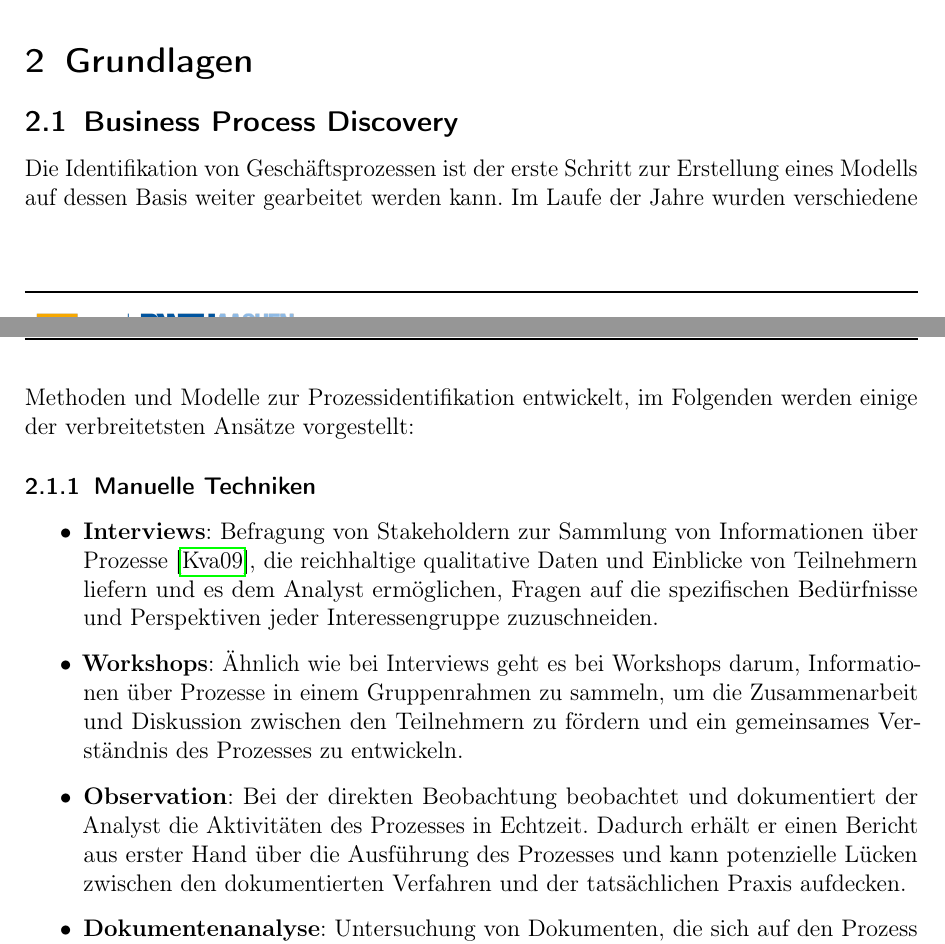
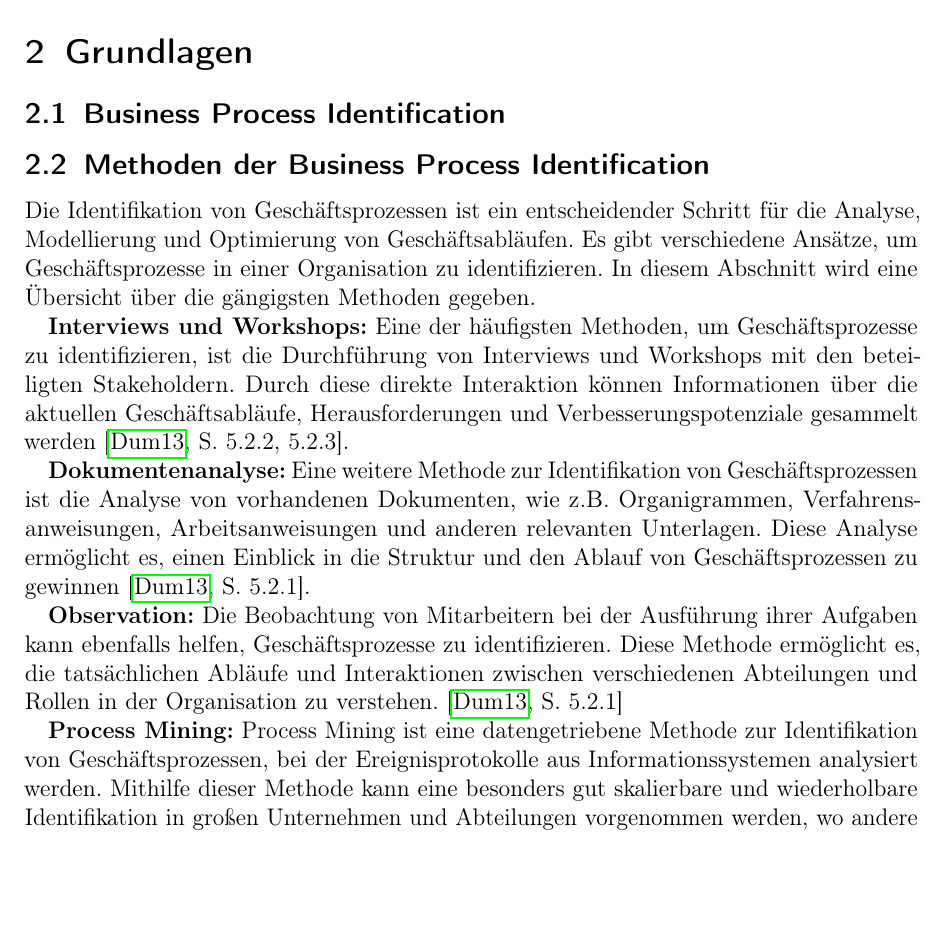
Before and after one commit to lukszi/Seminararbeit, a LaTeX document (src/Seminararbeit.tex, which reads src/sections/grundlagen/businessprocessdiscovery.tex, src/sections/grundlagen/businessprocessidentification.tex, src/sections/grundlagen/section.tex): two parts of pages 6 and 7 of 17 before the commit and part of page 7 of 16 after it, the two joined at a grey line, cut so that both start at the same text, the shorter picture padded with empty space. Compiled offline with pdfLaTeX.

Commit message:
Business process discovery section in Business process identification section umbenannt

```diff
--- a/src/sections/grundlagen/businessprocessdiscovery.tex
+++ /dev/null
@@ -1,11 +0,0 @@
-Die Identifikation von Geschäftsprozessen ist der erste Schritt zur Erstellung eines Modells auf dessen Basis weiter gearbeitet werden kann.
-Im Laufe der Jahre wurden verschiedene Methoden und Modelle zur Prozessidentifikation entwickelt, im Folgenden werden einige der verbreitetsten Ansätze vorgestellt:
-
-\subsubsection{Manuelle Techniken}\label{subsubsec:discovery-manuelle-techniken}
-
-\begin{itemize}
-   \item \textbf{Interviews}: Befragung von Stakeholdern zur Sammlung von Informationen über Prozesse~\cite{Kvale2009}, die reichhaltige qualitative Daten und Einblicke von Teilnehmern liefern und es dem Analyst ermöglichen, Fragen auf die spezifischen Bedürfnisse und Perspektiven jeder Interessengruppe zuzuschneiden.
-   \item \textbf{Workshops}: Ähnlich wie bei Interviews geht es bei Workshops darum, Informationen über Prozesse in einem Gruppenrahmen zu sammeln, um die Zusammenarbeit und Diskussion zwischen den Teilnehmern zu fördern und ein gemeinsames Verständnis des Prozesses zu entwickeln.
-   \item \textbf{Observation}: Bei der direkten Beobachtung beobachtet und dokumentiert der Analyst die Aktivitäten des Prozesses in Echtzeit. Dadurch erhält er einen Bericht aus erster Hand über die Ausführung des Prozesses und kann potenzielle Lücken zwischen den dokumentierten Verfahren und der tatsächlichen Praxis aufdecken.
-   \item \textbf{Dokumentenanalyse}: Untersuchung von Dokumenten, die sich auf den Prozess beziehen, wie Handbücher, Richtlinien und Formulare, um Informationen zu sammeln~\cite{Seidman2006}, die Einblicke in das beabsichtigte Prozessdesign und die formalen Regeln für die Prozessausführung bieten.
- \end{itemize}
--- /dev/null
+++ b/src/sections/grundlagen/businessprocessidentification.tex
@@ -0,0 +1,13 @@
+\subsection{Methoden der Business Process Identification}
+
+Die Identifikation von Geschäftsprozessen ist ein entscheidender Schritt für die Analyse, Modellierung und Optimierung von Geschäftsabläufen. Es gibt verschiedene Ansätze, um Geschäftsprozesse in einer Organisation zu identifizieren. In diesem Abschnitt wird eine Übersicht über die gängigsten Methoden gegeben.
+
+\textbf{Interviews und Workshops:} Eine der häufigsten Methoden, um Geschäftsprozesse zu identifizieren, ist die Durchführung von Interviews und Workshops mit den beteiligten Stakeholdern. Durch diese direkte Interaktion können Informationen über die aktuellen Geschäftsabläufe, Herausforderungen und Verbesserungspotenziale gesammelt werden~\cite[5.2.2, 5.2.3]{Dumas2013}.
+
+\textbf{Dokumentenanalyse:} Eine weitere Methode zur Identifikation von Geschäftsprozessen ist die Analyse von vorhandenen Dokumenten, wie z.B. Organigrammen, Verfahrensanweisungen, Arbeitsanweisungen und anderen relevanten Unterlagen. Diese Analyse ermöglicht es, einen Einblick in die Struktur und den Ablauf von Geschäftsprozessen zu gewinnen~\cite[5.2.1]{Dumas2013}.
+
+\textbf{Observation:} Die Beobachtung von Mitarbeitern bei der Ausführung ihrer Aufgaben kann ebenfalls helfen, Geschäftsprozesse zu identifizieren. Diese Methode ermöglicht es, die tatsächlichen Abläufe und Interaktionen zwischen verschiedenen Abteilungen und Rollen in der Organisation zu verstehen.~\cite[5.2.1]{Dumas2013}
+
+\textbf{Process Mining:} Process Mining ist eine datengetriebene Methode zur Identifikation von Geschäftsprozessen, bei der Ereignisprotokolle aus Informationssystemen analysiert werden. Mithilfe dieser Methode kann eine besonders gut skalierbare und wiederholbare Identifikation in großen Unternehmen und Abteilungen vorgenommen werden, wo andere Techniken oft zu Zeitintensiv wären.~\cite{Aalst2012}
+
+In der Praxis wird häufig eine Kombination dieser Methoden verwendet, um ein umfassendes Verständnis der Geschäftsprozesse einer Organisation zu gewinnen und eine solide Grundlage für die weitere Analyse und Verbesserung zu schaffen.
--- a/src/sections/grundlagen/section.tex
+++ b/src/sections/grundlagen/section.tex
@@ -1,4 +1,3 @@
 \section{Grundlagen}\label{sec:grundlagen}
 
-\subsection{Business Process Discovery}
-\input{sections/grundlagen/businessprocessdiscovery.tex}
+\subsection{Business Process Identification}
```
Also changed, not shown: src/sections/grundlagen/businessprocessdiscovery.tex (9 more changed lines), src/sections/grundlagen/section.tex (4 more changed lines).
